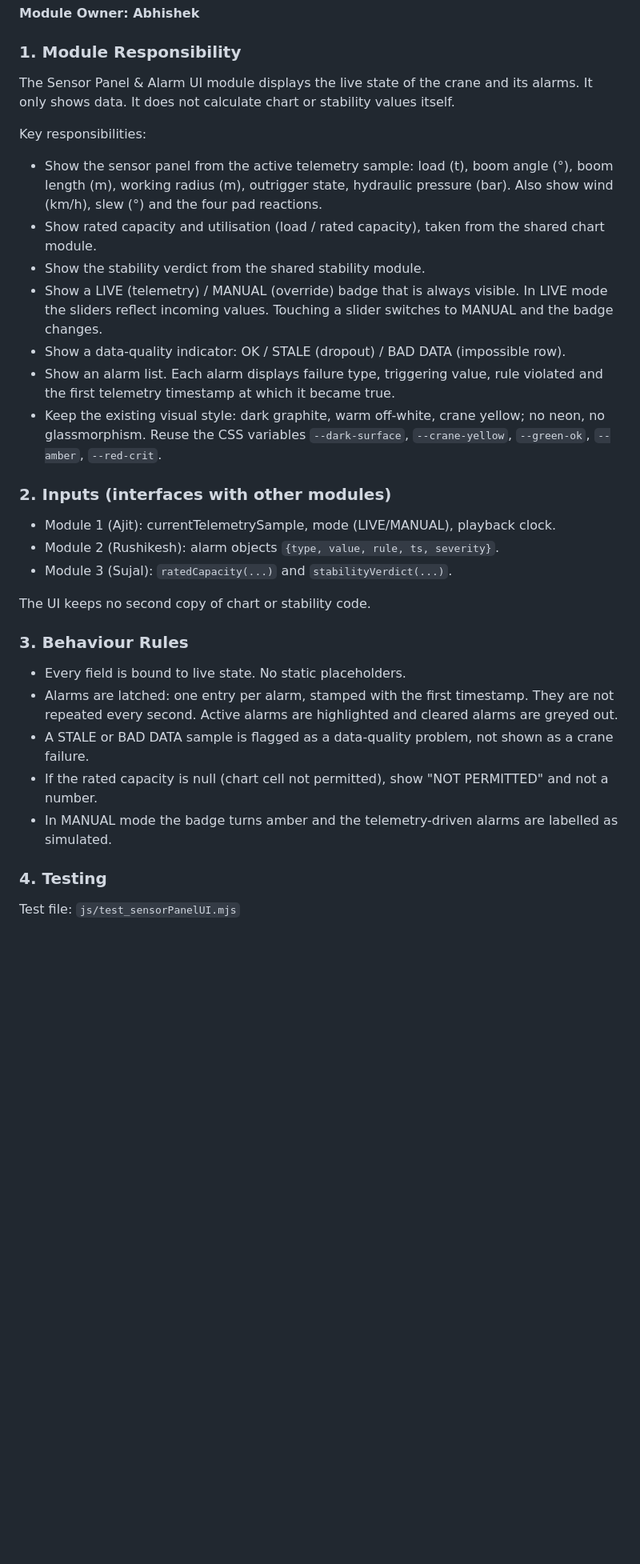
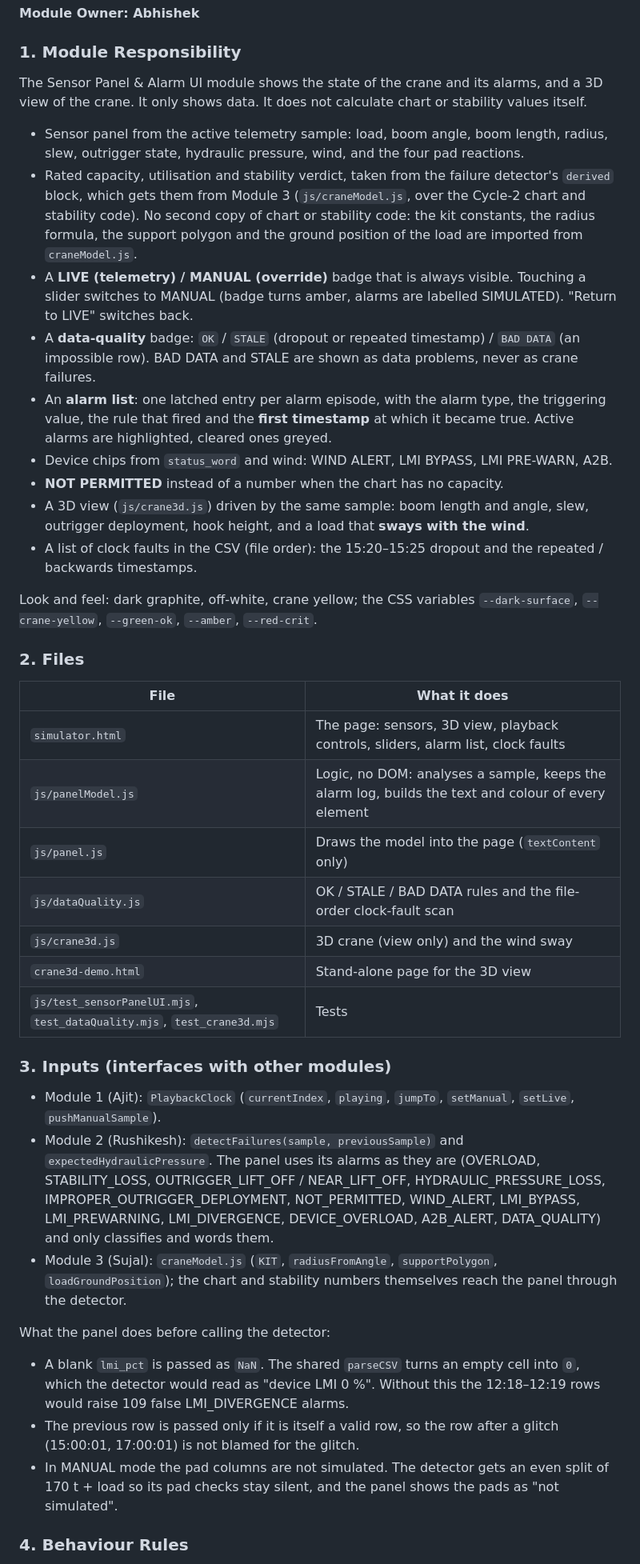
Before and after one commit to abhishekn4352/Mobile-Crane-Digital-Twin, a Markdown page: Cycle-3/README.md, the part around one of its changes. Shown at 80% size. GitHub-like rendering; blank space fills up the shorter version.

Commit message:
updated module 4 sensor panel

```diff
--- a/Cycle-3/README.md
+++ b/Cycle-3/README.md
@@ -385,35 +385,43 @@ All modules must use the tested Module 3 calculations.
 
 ### 1. Module Responsibility
 
-The Sensor Panel & Alarm UI module displays the live state of the crane and its alarms. It only shows data. It does not calculate chart or stability values itself.
+The Sensor Panel & Alarm UI module shows the state of the crane and its alarms, and a 3D view of the crane. It only shows data. It does not calculate chart or stability values itself.
 
-Key responsibilities:
+- Sensor panel from the active telemetry sample: load, boom angle, boom length, radius, slew, outrigger state, hydraulic pressure, wind, and the four pad reactions.
+- Rated capacity, utilisation and stability verdict, taken from the failure detector's `derived` block, which gets them from Module 3 (`js/craneModel.js`, over the Cycle-2 chart and stability code). No second copy of chart or stability code: the kit constants, the radius formula, the support polygon and the ground position of the load are imported from `craneModel.js`.
+- A **LIVE (telemetry) / MANUAL (override)** badge that is always visible. Touching a slider switches to MANUAL (badge turns amber, alarms are labelled SIMULATED). "Return to LIVE" switches back.
+- A **data-quality** badge: `OK` / `STALE` (dropout or repeated timestamp) / `BAD DATA` (an impossible row). BAD DATA and STALE are shown as data problems, never as crane failures.
+- An **alarm list**: one latched entry per alarm episode, with the alarm type, the triggering value, the rule that fired and the **first timestamp** at which it became true. Active alarms are highlighted, cleared ones greyed.
+- Device chips from `status_word` and wind: WIND ALERT, LMI BYPASS, LMI PRE-WARN, A2B.
+- **NOT PERMITTED** instead of a number when the chart has no capacity.
+- A 3D view (`js/crane3d.js`) driven by the same sample: boom length and angle, slew, outrigger deployment, hook height, and a load that **sways with the wind**.
+- A list of clock faults in the CSV (file order): the 15:20–15:25 dropout and the repeated / backwards timestamps.
 
-- Show the sensor panel from the active telemetry sample: load (t), boom angle (°), boom length (m), working radius (m), outrigger state, hydraulic pressure (bar). Also show wind (km/h), slew (°) and the four pad reactions.
-- Show rated capacity and utilisation (load / rated capacity), taken from the shared chart module.
-- Show the stability verdict from the shared stability module.
-- Show a LIVE (telemetry) / MANUAL (override) badge that is always visible. In LIVE mode the sliders reflect incoming values. Touching a slider switches to MANUAL and the badge changes.
-- Show a data-quality indicator: OK / STALE (dropout) / BAD DATA (impossible row).
-- Show an alarm list. Each alarm displays failure type, triggering value, rule violated and the first telemetry timestamp at which it became true.
-- Keep the existing visual style: dark graphite, warm off-white, crane yellow; no neon, no glassmorphism. Reuse the CSS variables `--dark-surface`, `--crane-yellow`, `--green-ok`, `--amber`, `--red-crit`.
+Look and feel: dark graphite, off-white, crane yellow; the CSS variables `--dark-surface`, `--crane-yellow`, `--green-ok`, `--amber`, `--red-crit`.
 
-### 2. Inputs (interfaces with other modules)
+### 2. Files
 
-- Module 1 (Ajit): currentTelemetrySample, mode (LIVE/MANUAL), playback clock.
-- Module 2 (Rushikesh): alarm objects `{type, value, rule, ts, severity}`.
-- Module 3 (Sujal): `ratedCapacity(...)` and `stabilityVerdict(...)`.
+| File | What it does |
+|---|---|
+| `simulator.html` | The page: sensors, 3D view, playback controls, sliders, alarm list, clock faults |
+| `js/panelModel.js` | Logic, no DOM: analyses a sample, keeps the alarm log, builds the text and colour of every element |
+| `js/panel.js` | Draws the model into the page (`textContent` only) |
+| `js/dataQuality.js` | OK / STALE / BAD DATA rules and the file-order clock-fault scan |
+| `js/crane3d.js` | 3D crane (view only) and the wind sway |
+| `crane3d-demo.html` | Stand-alone page for the 3D view |
+| `js/test_sensorPanelUI.mjs`, `test_dataQuality.mjs`, `test_crane3d.mjs` | Tests |
 
-The UI keeps no second copy of chart or stability code.
+### 3. Inputs (interfaces with other modules)
 
-### 3. Behaviour Rules
+- Module 1 (Ajit): `PlaybackClock` (`currentIndex`, `playing`, `jumpTo`, `setManual`, `setLive`, `pushManualSample`).
+- Module 2 (Rushikesh): `detectFailures(sample, previousSample)` and `expectedHydraulicPressure`. The panel uses its alarms as they are (OVERLOAD, STABILITY_LOSS, OUTRIGGER_LIFT_OFF / NEAR_LIFT_OFF, HYDRAULIC_PRESSURE_LOSS, IMPROPER_OUTRIGGER_DEPLOYMENT, NOT_PERMITTED, WIND_ALERT, LMI_BYPASS, LMI_PREWARNING, LMI_DIVERGENCE, DEVICE_OVERLOAD, A2B_ALERT, DATA_QUALITY) and only classifies and words them.
+- Module 3 (Sujal): `craneModel.js` (`KIT`, `radiusFromAngle`, `supportPolygon`, `loadGroundPosition`); the chart and stability numbers themselves reach the panel through the detector.
 
-- Every field is bound to live state. No static placeholders.
-- Alarms are latched: one entry per alarm, stamped with the first timestamp. They are not repeated every second. Active alarms are highlighted and cleared alarms are greyed out.
-- A STALE or BAD DATA sample is flagged as a data-quality problem, not shown as a crane failure.
-- If the rated capacity is null (chart cell not permitted), show "NOT PERMITTED" and not a number.
-- In MANUAL mode the badge turns amber and the telemetry-driven alarms are labelled as simulated.
+What the panel does before calling the detector:
 
-### 4. Testing
+- A blank `lmi_pct` is passed as `NaN`. The shared `parseCSV` turns an empty cell into `0`, which the detector would read as "device LMI 0 %". Without this the 12:18–12:19 rows would raise 109 false LMI_DIVERGENCE alarms.
+- The previous row is passed only if it is itself a valid row, so the row after a glitch (15:00:01, 17:00:01) is not blamed for the glitch.
+- In MANUAL mode the pad columns are not simulated. The detector gets an even split of 170 t + load so its pad checks stay silent, and the panel shows the pads as "not simulated".
 
-Test file: `js/test_sensorPanelUI.mjs`
+### 4. Behaviour Rules
 
```
Also changed, not shown: other parts of Cycle-3/README.md (+37 -18 lines).
